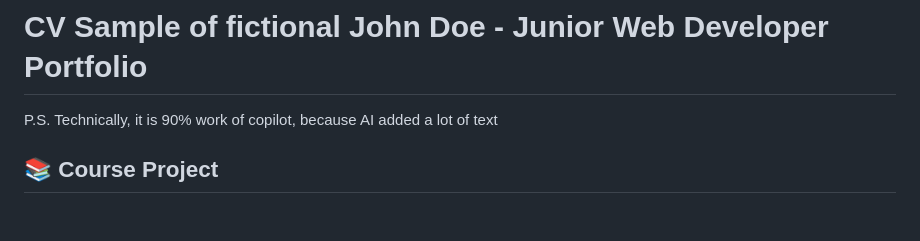
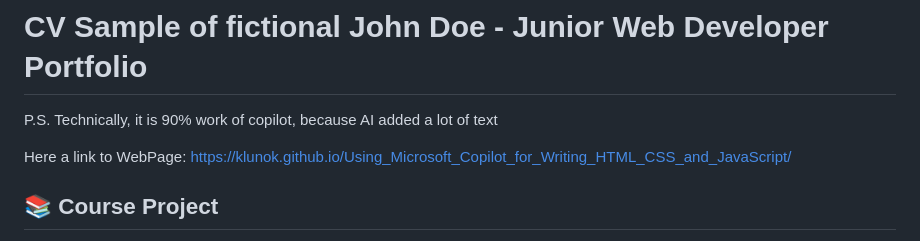
Before and after one commit to Klunok/Using_Microsoft_Copilot_for_Writing_HTML_CSS_and_JavaScript, a Markdown page: README.md, the part around the change. Rendered like a GitHub page; blank space fills up the shorter version.

Commit message:
Add webpage link to README
Added a link to the webpage showcasing the project.

```diff
--- a/README.md
+++ b/README.md
@@ -1,6 +1,8 @@
 # CV Sample of fictional John Doe - Junior Web Developer Portfolio
 
 P.S. Technically, it is 90% work of copilot, because AI added a lot of text
+
+Here a link to WebPage: https://klunok.github.io/Using_Microsoft_Copilot_for_Writing_HTML_CSS_and_JavaScript/
 
 ## 📚 Course Project
 
```
